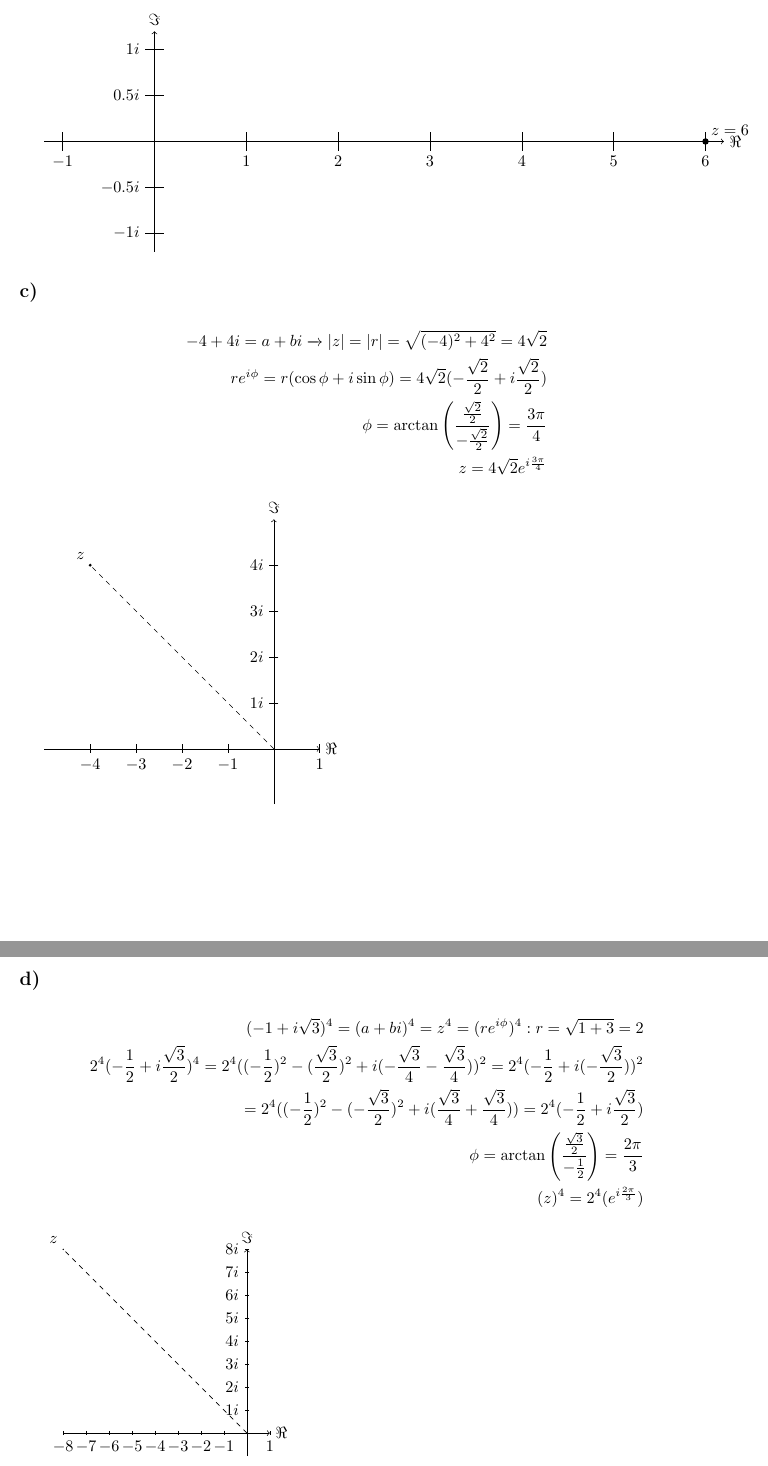
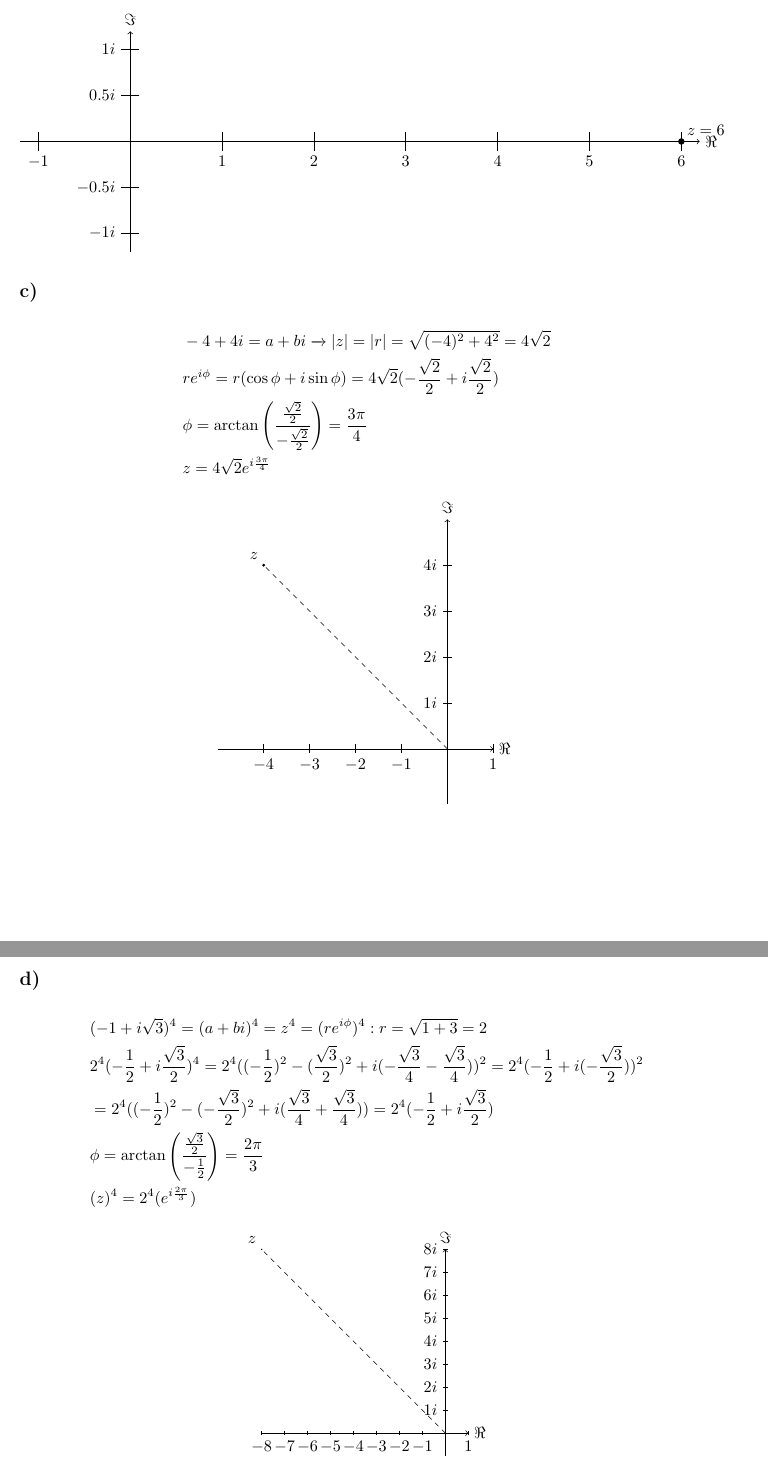
Before and after one commit to Droppel/fasp, a LaTeX document (main.tex): two parts of pages 3 and 4 of 5, joined at a grey line, cut so that both start at the same text. Compiled offline with pdfLaTeX.

Commit message:
Cleaned up formatting

```diff
--- a/main.tex
+++ b/main.tex
@@ -95,15 +99,17 @@
             \fill (z) circle (1pt) node[above right] {$z=6$};
             \draw[dashed] (0,0) -- (z);
         \end{tikzpicture}
+    \end{center}
 
     \subsection*{c)}
-    \begin{align*}
-        -4 + 4i = a + bi \xrightarrow{} |z| = |r| = \sqrt{(-4)^2 + 4^2} = 4 \sqrt{2} \\
-        re^{i\phi} = r (\cos{\phi} + i \sin{\phi}) = 4 \sqrt{2} (-\frac{\sqrt{2}}{2} + i \frac{\sqrt{2}}{2}) \\
-        \phi = \arctan{\left(\frac{\frac{\sqrt{2}}{2}}{-\frac{\sqrt{2}}{2}}\right)} = \frac{3\pi}{4} \\
-        z = 4 \sqrt{2} e^{i \frac{3\pi}{4}}
-    \end{align*}
+    \begin{flalign*}
+        &-4 + 4i = a + bi \xrightarrow{} |z| = |r| = \sqrt{(-4)^2 + 4^2} = 4 \sqrt{2} \\
+        &re^{i\phi} = r (\cos{\phi} + i \sin{\phi}) = 4 \sqrt{2} (-\frac{\sqrt{2}}{2} + i \frac{\sqrt{2}}{2}) \\
+        &\phi = \arctan{\left(\frac{\frac{\sqrt{2}}{2}}{-\frac{\sqrt{2}}{2}}\right)} = \frac{3\pi}{4} \\
+        &z = 4 \sqrt{2} e^{i \frac{3\pi}{4}}
+    \end{flalign*}
 
+    \begin{center}
         \begin{tikzpicture}[scale=1]
             % Draw polar coordinate system
             \draw[->] (-5,0) -- (1,0) node[right] {$\Re$};
@@ -116,16 +122,18 @@
             \fill (z) circle (1pt) node[above left] {$z$};
             \draw[dashed] (0,0) -- (z);
         \end{tikzpicture}
+    \end{center}
 
     \subsection*{d)}
-    \begin{align*}
-        (-1+i\sqrt{3})^4 = (a + bi)^4 = z^4 = (r e^{i\phi})^4 : r = \sqrt{1 + 3} = 2 \\
-        2^4(-\frac{1}{2} + i \frac{\sqrt{3}}{2})^4 = 2^4 ((-\frac{1}{2})^2 - (\frac{\sqrt{3}}{2})^2 + i (-\frac{\sqrt{3}}{4} -\frac{\sqrt{3}}{4}))^2 = 2^4 (-\frac{1}{2} + i (-\frac{\sqrt{3}}{2}))^2 \\
-        = 2^4 ((-\frac{1}{2})^2 - (-\frac{\sqrt{3}}{2})^2 + i (\frac{\sqrt{3}}{4} + \frac{\sqrt{3}}{4})) = 2^4 (-\frac{1}{2} + i \frac{\sqrt{3}}{2}) \\
-        \phi = \arctan{\left(\frac{\frac{\sqrt{3}}{2}}{-\frac{1}{2}}\right)} = \frac{2\pi}{3} \\
-        (z)^4=2^4(e^{i\frac{2\pi}{3}})
-    \end{align*}
+    \begin{flalign*}
+        &(-1+i\sqrt{3})^4 = (a + bi)^4 = z^4 = (r e^{i\phi})^4 : r = \sqrt{1 + 3} = 2 \\
+        &2^4(-\frac{1}{2} + i \frac{\sqrt{3}}{2})^4 = 2^4 ((-\frac{1}{2})^2 - (\frac{\sqrt{3}}{2})^2 + i (-\frac{\sqrt{3}}{4} -\frac{\sqrt{3}}{4}))^2 = 2^4 (-\frac{1}{2} + i (-\frac{\sqrt{3}}{2}))^2 \\
+        &= 2^4 ((-\frac{1}{2})^2 - (-\frac{\sqrt{3}}{2})^2 + i (\frac{\sqrt{3}}{4} + \frac{\sqrt{3}}{4})) = 2^4 (-\frac{1}{2} + i \frac{\sqrt{3}}{2}) \\
+        &\phi = \arctan{\left(\frac{\frac{\sqrt{3}}{2}}{-\frac{1}{2}}\right)} = \frac{2\pi}{3} \\
+        &(z)^4=2^4(e^{i\frac{2\pi}{3}})
+    \end{flalign*}
 
+    \begin{center}
         \begin{tikzpicture}[scale=0.5]
             % Draw polar coordinate system
             \draw[->] (-8,0) -- (1,0) node[right] {$\Re$};
@@ -138,6 +146,7 @@
             \fill (z) circle (1pt) node[above left] {$z$};
             \draw[dashed] (0,0) -- (z);
         \end{tikzpicture}
+    \end{center}
 
 
     \includegraphics[width=\textwidth]{Exercise1.2e.jpg}
```
Also changed, not shown: main.pdf, main.tex (30 more changed lines). Lines whose indentation alone changed are shown as unchanged.
